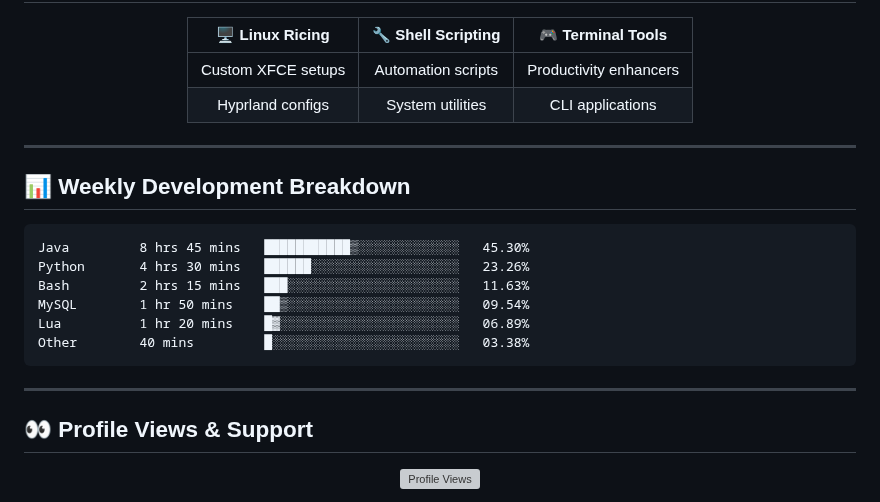
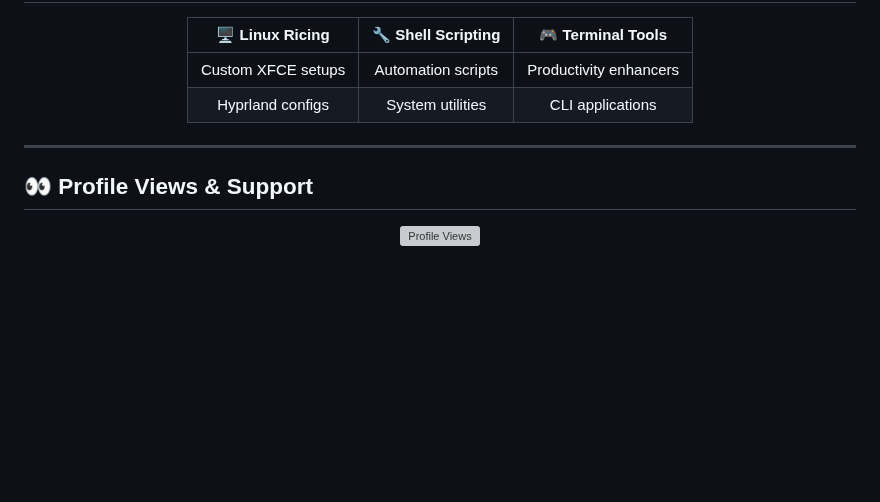
Before and after one commit to sattwik742/sattwik742, a Markdown page: README.md, the part around the change. GitHub-like rendering; blank space fills up the shorter version; grey boxes are pictures that could not be loaded.

````diff
--- a/README.md
+++ b/README.md
@@ -155,21 +155,6 @@
 
 ---
 
-## 📊 **Weekly Development Breakdown**
-
-<!--START_SECTION:waka-->
-```text
-Java         8 hrs 45 mins   ███████████▒░░░░░░░░░░░░░   45.30%
-Python       4 hrs 30 mins   ██████░░░░░░░░░░░░░░░░░░░   23.26%
-Bash         2 hrs 15 mins   ███░░░░░░░░░░░░░░░░░░░░░░   11.63%
-MySQL        1 hr 50 mins    ██▒░░░░░░░░░░░░░░░░░░░░░░   09.54%
-Lua          1 hr 20 mins    █▓░░░░░░░░░░░░░░░░░░░░░░░   06.89%
-Other        40 mins         █░░░░░░░░░░░░░░░░░░░░░░░░   03.38%
-```
-<!--END_SECTION:waka-->
-
----
-
 ## 👀 **Profile Views & Support**
 
 <div align="center">
````
